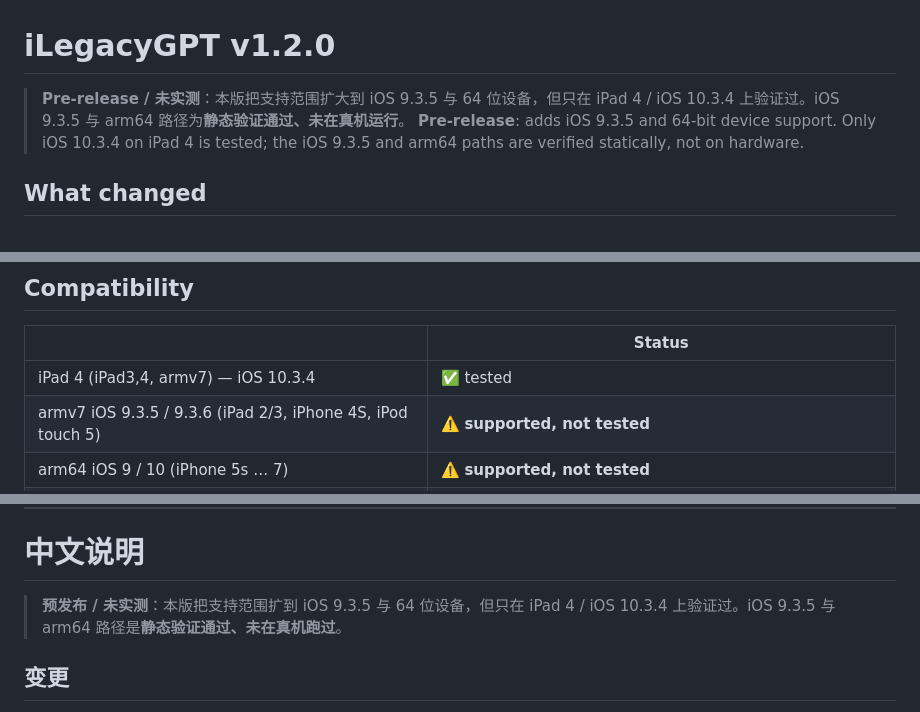
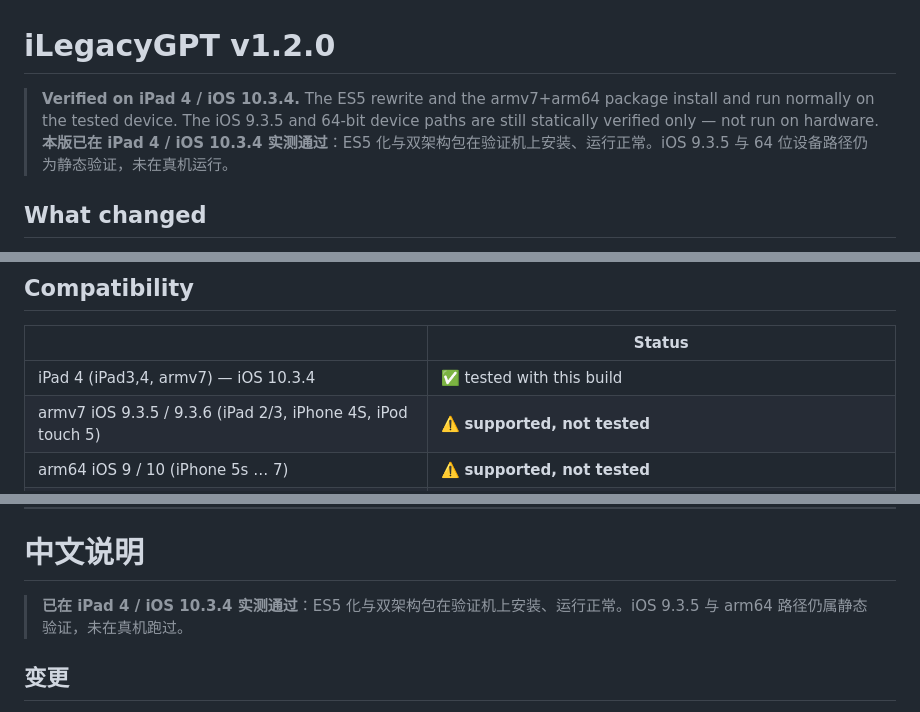
Before and after one commit to Yinhefuluoye/iLegacyGPT, a Markdown page: docs/release-notes/v1.2.0.md, 3 parts joined by grey strips. Rendered like a GitHub page.

Commit message:
release: v1.2.0 verified on iPad 4 (armv7 + ES5 build)
Installed and used normally on the iPad 4 running iOS 10.3.4, so the ES5
rewrite and the fat binary introduce no regression on the tested device.
Release notes updated; the iOS 9.3.5 and 64-bit device paths remain untested.

```diff
--- a/docs/release-notes/v1.2.0.md
+++ b/docs/release-notes/v1.2.0.md
@@ -1,7 +1,7 @@
 # iLegacyGPT v1.2.0
 
-> **Pre-release / 未实测**：本版把支持范围扩大到 iOS 9.3.5 与 64 位设备，但只在 iPad 4 / iOS 10.3.4 上验证过。iOS 9.3.5 与 arm64 路径为**静态验证通过、未在真机运行**。
-> **Pre-release**: adds iOS 9.3.5 and 64-bit device support. Only iOS 10.3.4 on iPad 4 is tested; the iOS 9.3.5 and arm64 paths are verified statically, not on hardware.
+> **Verified on iPad 4 / iOS 10.3.4.** The ES5 rewrite and the armv7+arm64 package install and run normally on the tested device. The iOS 9.3.5 and 64-bit device paths are still statically verified only — not run on hardware.
+> **本版已在 iPad 4 / iOS 10.3.4 实测通过**：ES5 化与双架构包在验证机上安装、运行正常。iOS 9.3.5 与 64 位设备路径仍为静态验证，未在真机运行。
 
 ## What changed
 
@@ -26,7 +26,7 @@ sha256 in iLegacyGPT-1.2.0.sha256
 
 | | Status |
 | --- | --- |
-| iPad 4 (iPad3,4, armv7) — iOS 10.3.4 | ✅ tested |
+| iPad 4 (iPad3,4, armv7) — iOS 10.3.4 | ✅ tested with this build |
 | armv7 iOS 9.3.5 / 9.3.6 (iPad 2/3, iPhone 4S, iPod touch 5) | ⚠️ **supported, not tested** |
 | arm64 iOS 9 / 10 (iPhone 5s … 7) | ⚠️ **supported, not tested** |
 | iOS 11+ | ❔ untested — the arm64 slice may install, but nothing was verified |
@@ -49,7 +49,7 @@ Not affiliated with OpenAI; `GPT` refers to general-purpose large language model
 
 # 中文说明
 
-> **预发布 / 未实测**：本版把支持范围扩到 iOS 9.3.5 与 64 位设备，但只在 iPad 4 / iOS 10.3.4 上验证过。iOS 9.3.5 与 arm64 路径是**静态验证通过、未在真机跑过**。
+> **已在 iPad 4 / iOS 10.3.4 实测通过**：ES5 化与双架构包在验证机上安装、运行正常。iOS 9.3.5 与 arm64 路径仍属静态验证，未在真机跑过。
 
 ## 变更
 
```
Also changed, not shown: other parts of docs/release-notes/v1.2.0.md (+1 -1 lines).
